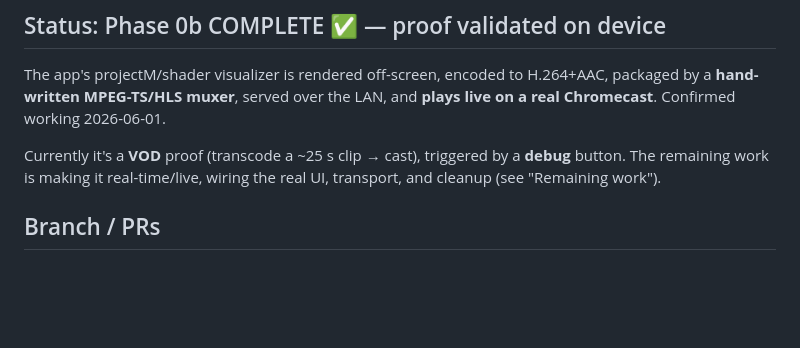
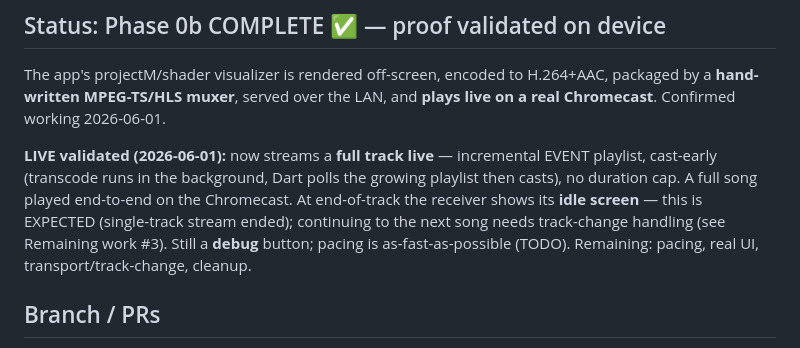
Before and after one commit to IrosTheBeggar/mstream_music, a Markdown page: VISUALIZER_CAST_STATE.md, the part around the change. Drawn GitHub-style; blank space fills up the shorter version.

Commit message:
state doc: record live single-track validated; idle-at-end expected (track-change next)
Co-Authored-By: Claude Opus 4.8 (1M context) <noreply@anthropic.com>

```diff
--- a/VISUALIZER_CAST_STATE.md
+++ b/VISUALIZER_CAST_STATE.md
@@ -8,9 +8,14 @@ The app's projectM/shader visualizer is rendered off-screen, encoded to
 H.264+AAC, packaged by a **hand-written MPEG-TS/HLS muxer**, served over the LAN,
 and **plays live on a real Chromecast**. Confirmed working 2026-06-01.
 
-Currently it's a **VOD** proof (transcode a ~25 s clip → cast), triggered by a
-**debug** button. The remaining work is making it real-time/live, wiring the
-real UI, transport, and cleanup (see "Remaining work").
+**LIVE validated (2026-06-01):** now streams a **full track live** — incremental
+EVENT playlist, cast-early (transcode runs in the background, Dart polls the
+growing playlist then casts), no duration cap. A full song played end-to-end on
+the Chromecast. At end-of-track the receiver shows its **idle screen** — this is
+EXPECTED (single-track stream ended); continuing to the next song needs
+track-change handling (see Remaining work #3). Still a **debug** button; pacing
+is as-fast-as-possible (TODO). Remaining: pacing, real UI, transport/track-change,
+cleanup.
 
 ## Branch / PRs
 - Branch: `feature/visualizer-cast`, stacked on `feature/casting-v2` (**PR #28**,
```
